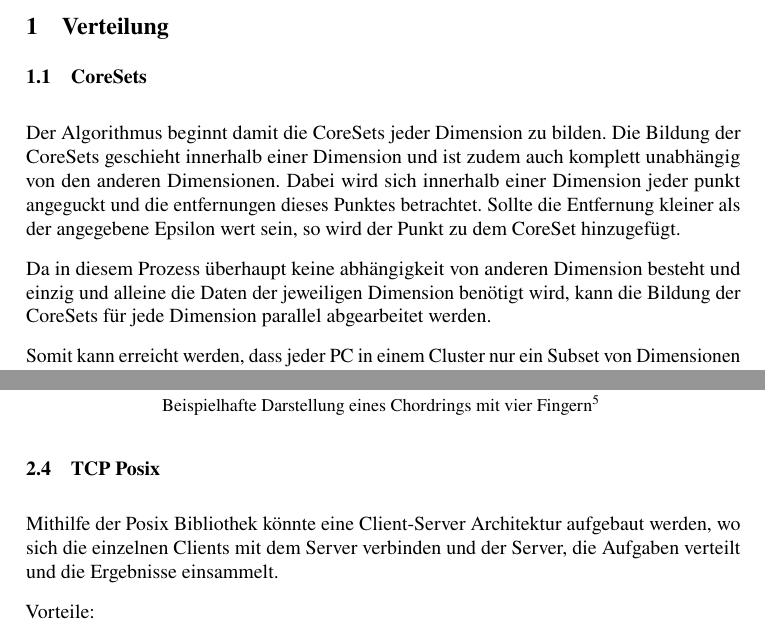
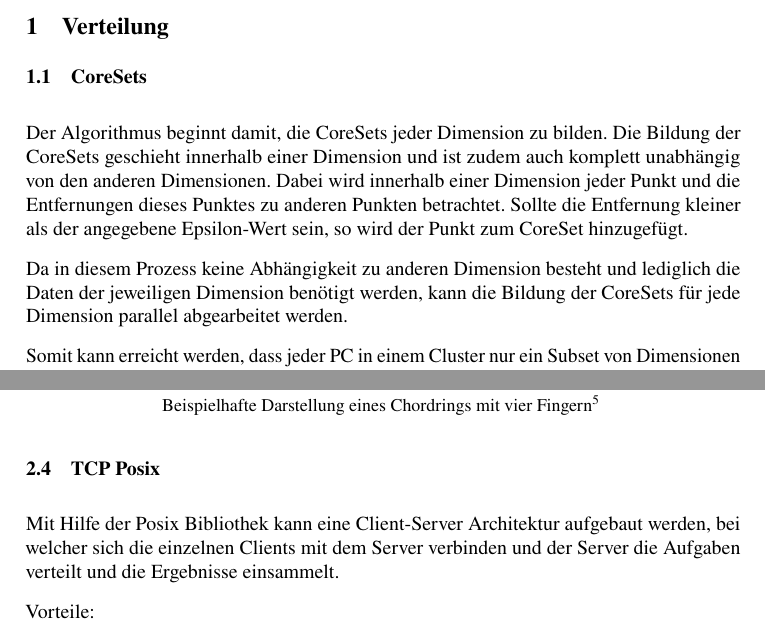
Before and after one commit to Madara789/INFM_Projekt, a LaTeX document (Delivery_2/DeliverableTemplate.tex, which reads Delivery_2/Chapter/architecture/tcpposix.tex, Delivery_2/Chapter/distribution/coresets.tex): two parts of pages 2 and 5 of 5, joined at a grey line, cut so that both start at the same text. Compiled offline with pdfLaTeX.

Commit message:
Fix typos

```diff
--- a/Delivery_2/Chapter/architecture/tcpposix.tex
+++ b/Delivery_2/Chapter/architecture/tcpposix.tex
@@ -1,7 +1,7 @@
 \subsection{TCP Posix}
-Mithilfe der Posix Bibliothek könnte eine
-Client-Server Architektur aufgebaut werden, wo sich die einzelnen Clients mit dem Server
-verbinden und der Server, die Aufgaben verteilt und die Ergebnisse einsammelt.
+Mit Hilfe der Posix Bibliothek kann eine
+Client-Server Architektur aufgebaut werden, bei welcher sich die einzelnen Clients mit dem Server
+verbinden und der Server die Aufgaben verteilt und die Ergebnisse einsammelt.
 
 Vorteile:
 \begin{itemize}
--- a/Delivery_2/Chapter/distribution/coresets.tex
+++ b/Delivery_2/Chapter/distribution/coresets.tex
@@ -1,13 +1,13 @@
 \subsection{CoreSets}
 
-Der Algorithmus beginnt damit die CoreSets jeder Dimension zu bilden. Die Bildung der CoreSets
+Der Algorithmus beginnt damit, die CoreSets jeder Dimension zu bilden. Die Bildung der CoreSets
 geschieht innerhalb einer Dimension und ist zudem auch komplett unabhängig von den anderen
-Dimensionen. Dabei wird sich innerhalb einer Dimension jeder punkt angeguckt und die entfernungen
-dieses Punktes betrachtet. Sollte die Entfernung kleiner als der angegebene Epsilon wert sein, so
-wird der Punkt zu dem CoreSet hinzugefügt.
+Dimensionen. Dabei wird innerhalb einer Dimension jeder Punkt und die Entfernungen
+dieses Punktes zu anderen Punkten betrachtet. Sollte die Entfernung kleiner als der angegebene Epsilon-Wert sein, so
+wird der Punkt zum CoreSet hinzugefügt.
 
-Da in diesem Prozess überhaupt keine abhängigkeit von anderen Dimension besteht und einzig und
-alleine die Daten der jeweiligen Dimension benötigt wird, kann die Bildung der CoreSets für jede
+Da in diesem Prozess keine Abhängigkeit zu anderen Dimension besteht und lediglich
+die Daten der jeweiligen Dimension benötigt werden, kann die Bildung der CoreSets für jede
 Dimension parallel abgearbeitet werden.
 
 Somit kann erreicht werden, dass jeder PC in einem Cluster nur ein Subset von Dimensionen
```
Also changed, not shown: Delivery_2/Chapter/architecture/pipeline.tex (+1 -1 lines).
